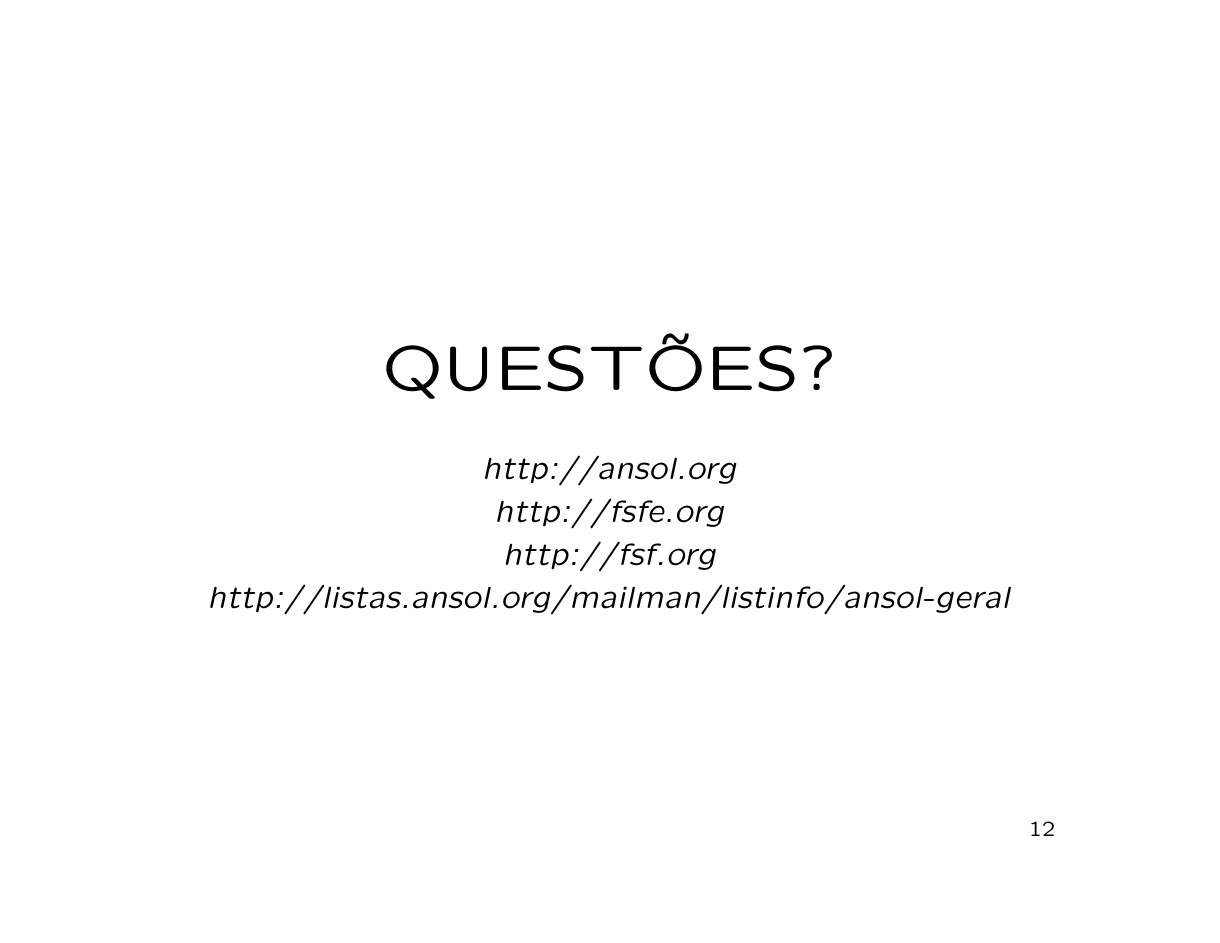
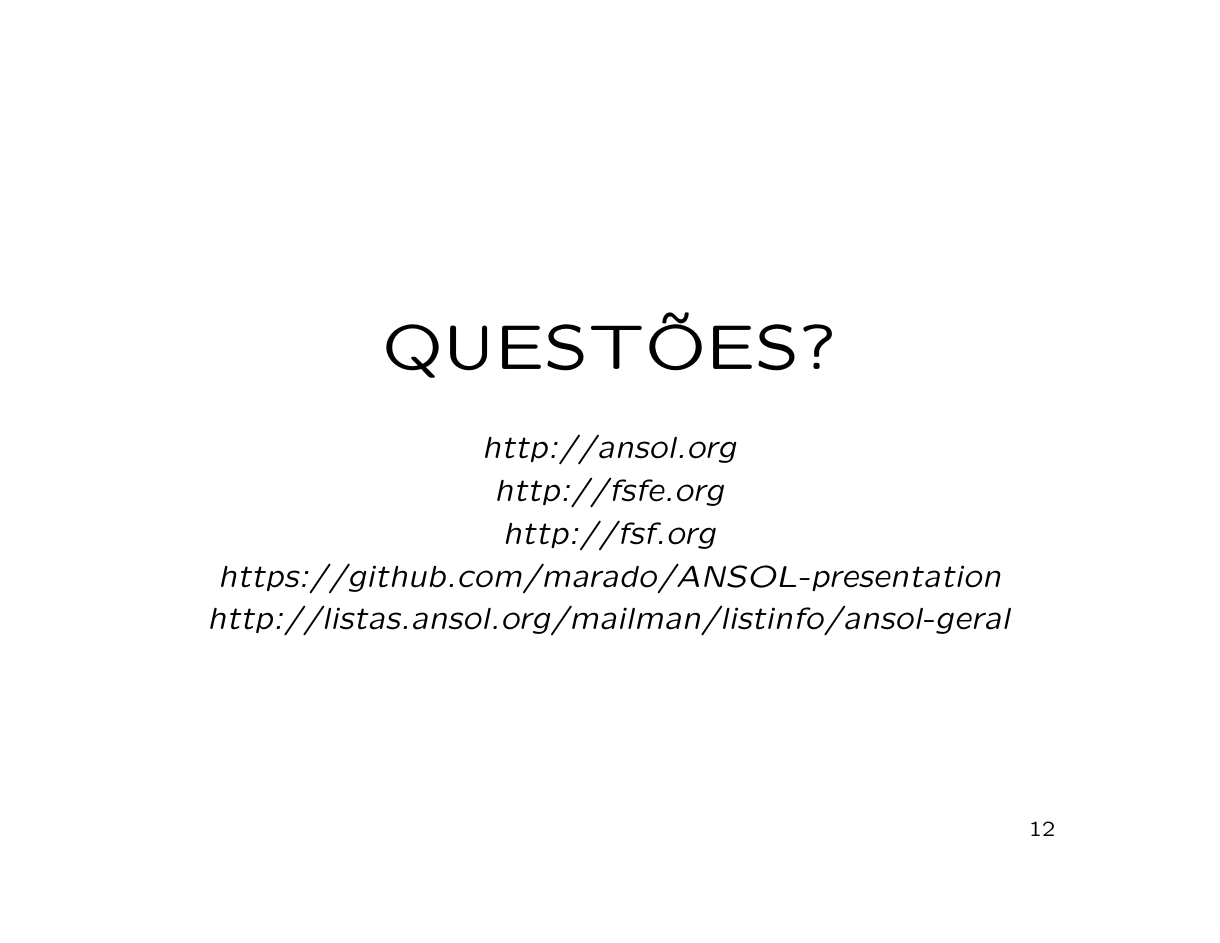
Before and after one commit to marado/ANSOL-presentation, LaTeX slides (ANSOL-presentation.tex): page 16 of 16. Compiled offline with pdfLaTeX; the source files are stored in an older character set and shown here as Unicode.

Commit message:
Recompilation so the PDF matches the TeX file

```diff
--- a/ANSOL-presentation.tex
+++ b/ANSOL-presentation.tex
@@ -381,7 +381,7 @@
 \emph{http://ansol.org} \\
 \emph{http://fsfe.org} \\
 \emph{http://fsf.org} \\
-% \emph{https://github.com/marado/ANSOL-MOSS} \\
+\emph{https://github.com/marado/ANSOL-presentation} \\
 \emph{http://listas.ansol.org/mailman/listinfo/ansol-geral}
 \end{slide}
 
```
Also changed, not shown: ANSOL-presentation.pdf, ANSOL-presentation.tex (2 more changed lines), 2 other files.
